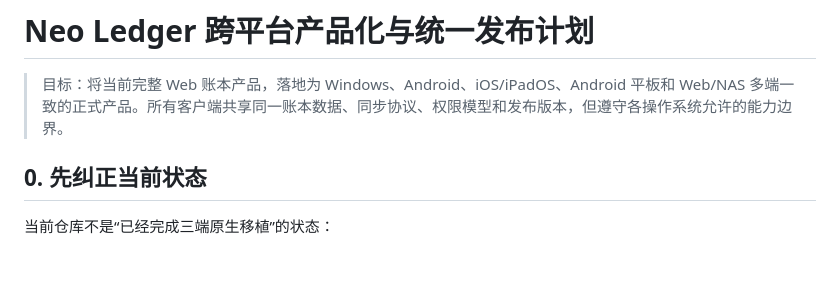
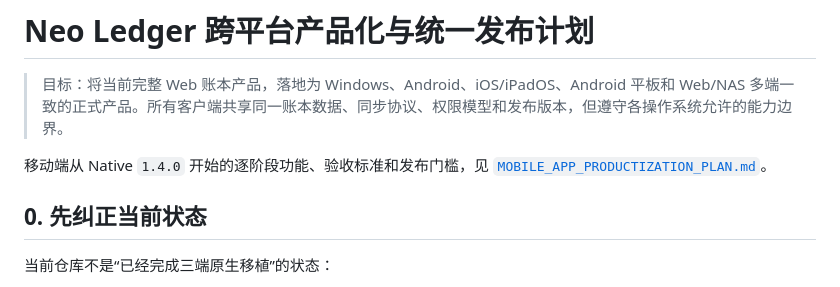
Before and after one commit to 1510952971/neo-ledger, a Markdown page: docs/CROSS_PLATFORM_PRODUCT_ROADMAP.md, the part around the change. GitHub-like rendering; blank space fills up the shorter version.

Commit message:
docs: add mobile productization plan

```diff
--- a/docs/CROSS_PLATFORM_PRODUCT_ROADMAP.md
+++ b/docs/CROSS_PLATFORM_PRODUCT_ROADMAP.md
@@ -1,6 +1,8 @@
 # Neo Ledger 跨平台产品化与统一发布计划
 
 > 目标：将当前完整 Web 账本产品，落地为 Windows、Android、iOS/iPadOS、Android 平板和 Web/NAS 多端一致的正式产品。所有客户端共享同一账本数据、同步协议、权限模型和发布版本，但遵守各操作系统允许的能力边界。
+
+移动端从 Native `1.4.0` 开始的逐阶段功能、验收标准和发布门槛，见 [`MOBILE_APP_PRODUCTIZATION_PLAN.md`](./MOBILE_APP_PRODUCTIZATION_PLAN.md)。
 
 ## 0. 先纠正当前状态
 
```
Also changed, not shown: docs/MOBILE_APP_PRODUCTIZATION_PLAN.md (added, +432 -0 lines).
